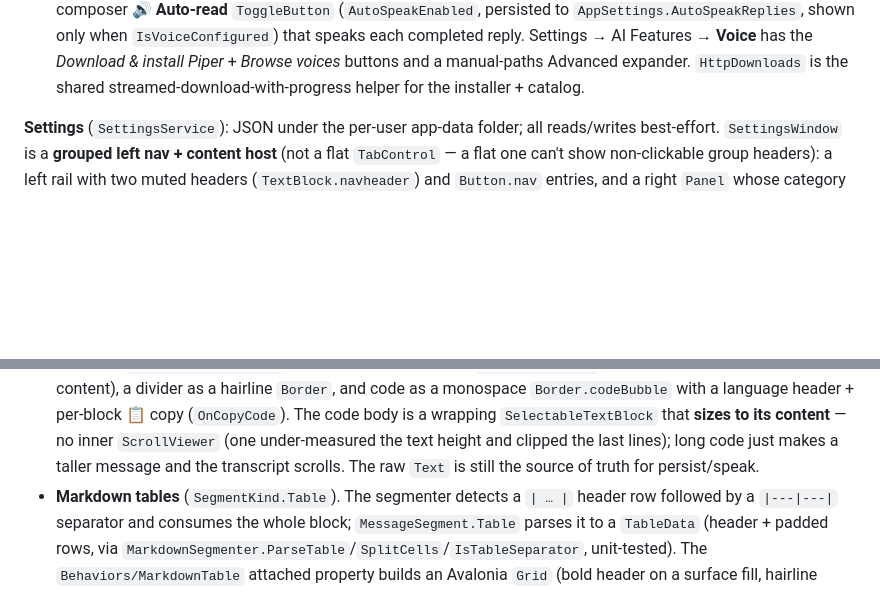
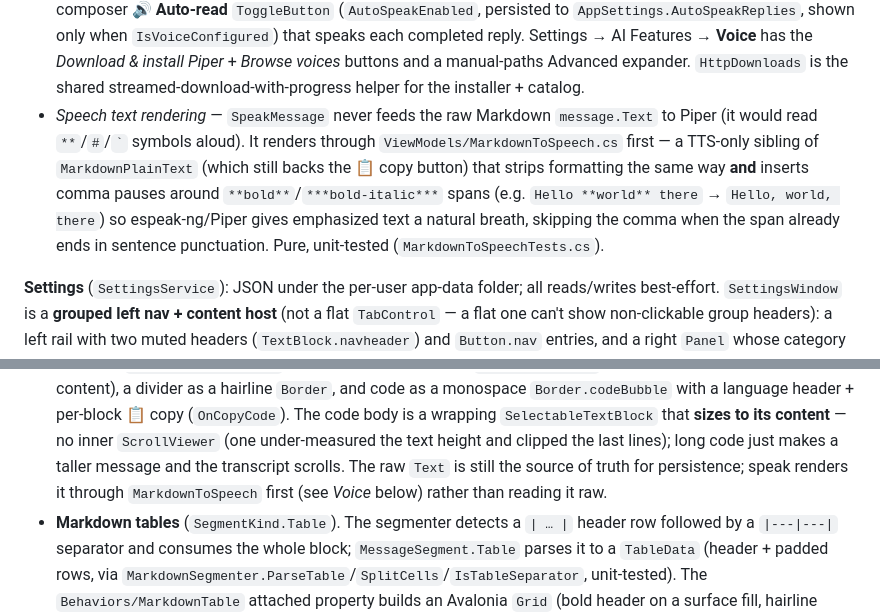
Before and after one commit to Sagiv440/Carnelian_AI, a Markdown page: CLAUDE.md, 2 parts joined by grey strips. Rendered like a GitHub page; blank space fills up the shorter version.

```diff
--- a/CLAUDE.md
+++ b/CLAUDE.md
@@ -612,6 +612,13 @@ the chosen `ITtsEngine`, and plays through one shared `IAudioPlayer` (so a singl
   shown only when `IsVoiceConfigured`) that speaks each completed reply. Settings → AI Features → **Voice**
   has the *Download & install Piper* + *Browse voices* buttons and a manual-paths Advanced expander.
   `HttpDownloads` is the shared streamed-download-with-progress helper for the installer + catalog.
+- *Speech text rendering* — `SpeakMessage` never feeds the raw Markdown `message.Text` to Piper (it would
+  read `**`/`#`/`` ` `` symbols aloud). It renders through `ViewModels/MarkdownToSpeech.cs` first — a
+  TTS-only sibling of `MarkdownPlainText` (which still backs the 📋 copy button) that strips formatting
+  the same way **and** inserts comma pauses around `**bold**`/`***bold-italic***` spans (e.g.
+  `Hello **world** there` → `Hello, world, there`) so espeak-ng/Piper gives emphasized text a natural
+  breath, skipping the comma when the span already ends in sentence punctuation. Pure, unit-tested
+  (`MarkdownToSpeechTests.cs`).
 
 **Settings** (`SettingsService`): JSON under the per-user app-data folder; all reads/writes best-effort.
 `SettingsWindow` is a **grouped left nav + content host** (not a flat `TabControl` — a flat one can't show
@@ -762,7 +769,8 @@ pattern (VM event → code-behind opens window) for any new dialog rather than n
   per-block 📋 copy (`OnCopyCode`). The code body is a wrapping `SelectableTextBlock` that **sizes to its
   content** — no inner `ScrollViewer` (one under-measured the text height and clipped the last lines); long
   code just makes a taller message and the transcript scrolls. The raw `Text` is still the source of truth
-  for persist/speak.
+  for persistence; speak renders it through `MarkdownToSpeech` first (see *Voice* below) rather than reading
+  it raw.
 - **Markdown tables** (`SegmentKind.Table`). The segmenter detects a `| … |` header row followed by a
   `|---|---|` separator and consumes the whole block; `MessageSegment.Table` parses it to a `TableData`
   (header + padded rows, via `MarkdownSegmenter.ParseTable`/`SplitCells`/`IsTableSeparator`, unit-tested).
```
Also changed, not shown: CHANGELOG.md (+18 -0 lines), README.md (+2 -2 lines).
